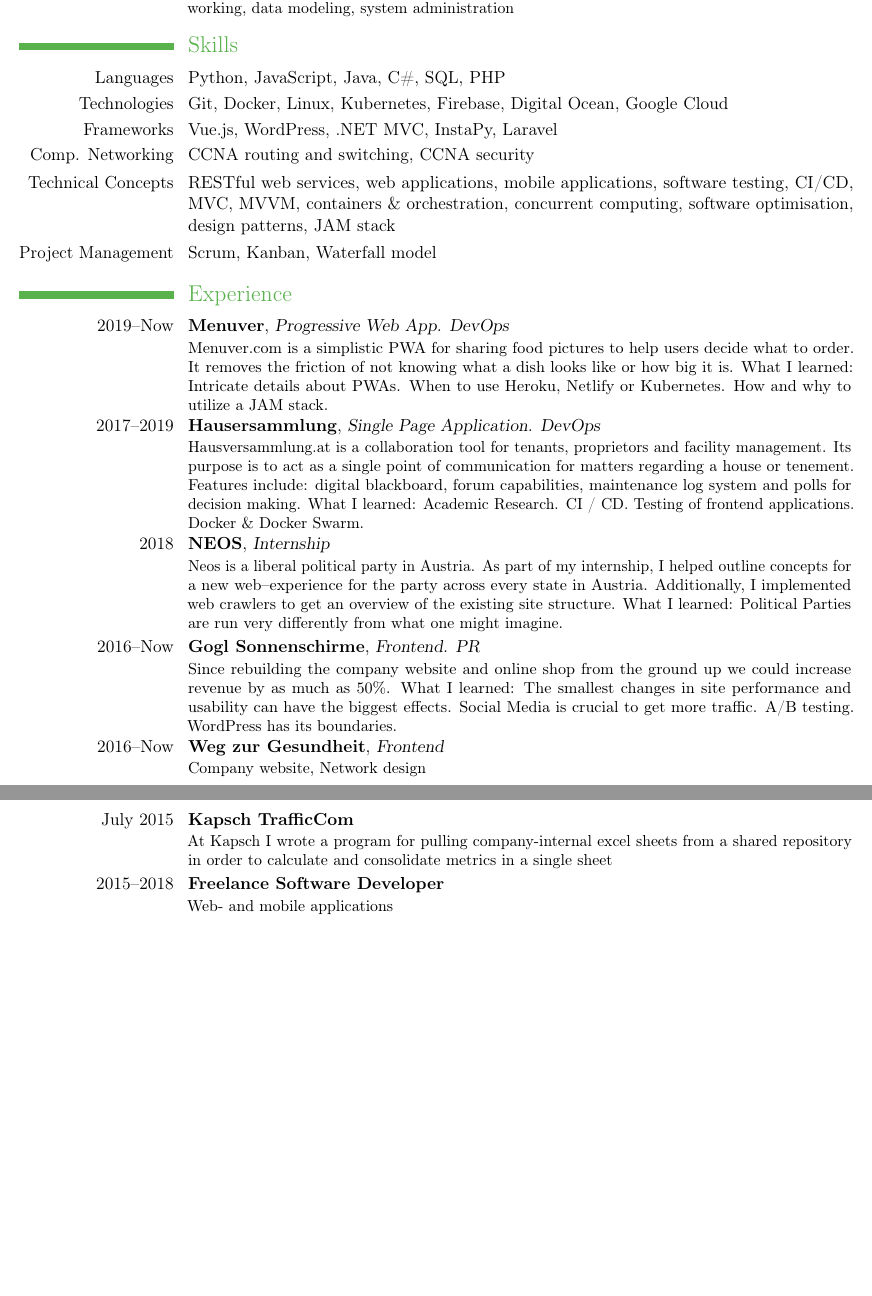
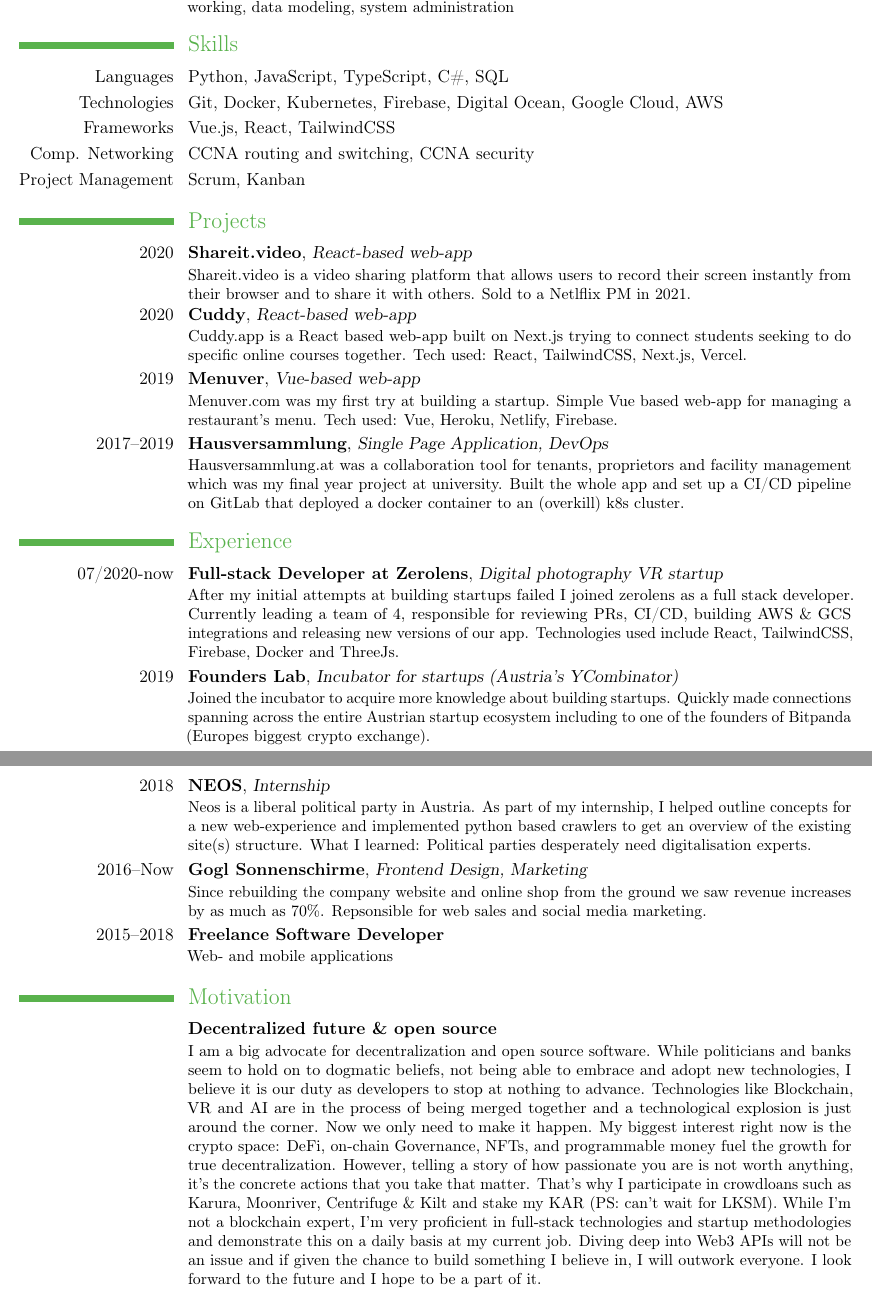
Before and after one commit to agcty/cv, a LaTeX CV (AlexGoglCV.tex): two parts of pages 1 and 2 of 2, joined at a grey line, cut so that both start at the same text, the shorter picture padded with empty space. Compiled offline with pdfLaTeX.

Commit message:
finish §

```diff
--- a/AlexGoglCV.tex
+++ b/AlexGoglCV.tex
@@ -16,7 +16,7 @@
 \homepage{gogl.io}
 \photo[80pt]{photo-2.jpg}
 
-\quote{\textsc{Knowledge is power.}}
+\quote{\textsc{Code is creativity.}}
 
 \nopagenumbers{}
 \begin{document}
@@ -33,37 +33,56 @@
 
 \section{Skills}
 
-\cvline{Languages}{Python, JavaScript, Java, C\#, SQL, PHP}
-\cvline{Technologies}{Git, Docker, Linux, Kubernetes, Firebase, Digital Ocean, Google Cloud}
-\cvline{Frameworks}{Vue.js, WordPress, .NET MVC, InstaPy, Laravel}
+\cvline{Languages}{Python, JavaScript, TypeScript, C\#, SQL}
+\cvline{Technologies}{Git, Docker, Kubernetes, Firebase, Digital Ocean, Google Cloud, AWS}
+\cvline{Frameworks}{Vue.js, React, TailwindCSS}
 \cvline{Comp. Networking}{CCNA routing and switching, CCNA security}
-\cvline{Technical Concepts}{RESTful web services, web applications, mobile applications, software testing, CI/CD, MVC, MVVM, containers \& orchestration, concurrent computing, software optimisation, design patterns, JAM stack}
-\cvline{Project~Management}{Scrum, Kanban, Waterfall model}
+\cvline{Project~Management}{Scrum, Kanban}
+
+
+\section{Projects}
+
+\cventry{2020}{Shareit.video}{React-based web-app}{}{}{
+	Shareit.video is a video sharing platform that allows users to record their screen instantly from their browser and to share it with others. Sold to a Netlflix PM in 2021.
+}
+
+\cventry{2020}{Cuddy}{React-based web-app}{}{}{
+	Cuddy.app is a React based web-app built on Next.js trying to connect students seeking to do specific online courses together. Tech used: React, TailwindCSS, Next.js, Vercel.
+}
+
+\cventry{2019}{Menuver}{Vue-based web-app}{}{}{
+	Menuver.com was my first try at building a startup. Simple Vue based web-app for managing a restaurant's menu. Tech used: Vue, Heroku, Netlify, Firebase.
+}
+
+\cventry{2017--2019}{Hausversammlung}{Single Page Application, DevOps}{}{}{
+	Hausversammlung.at was a collaboration tool for tenants, proprietors and facility management which was my final year project at university. Built the whole app and set up a CI/CD pipeline on GitLab that deployed a docker container to an (overkill) k8s cluster.
+}
 
 \section{Experience}
 
-\cventry{2019--Now}{Menuver}{Progressive Web App. DevOps}{}{}{
-	Menuver.com is a simplistic PWA for sharing food pictures to help users decide what to order. It removes the friction of not knowing what a dish looks like or how big it is. What I learned: Intricate details about PWAs. When to use Heroku, Netlify or Kubernetes. How and why to utilize a JAM stack.
+
+\cventry{07/2020-now}{Full-stack Developer at Zerolens}{Digital photography VR startup}{}{}{
+	After my initial attempts at building startups failed I joined zerolens as a full stack developer. Currently leading a team of 4, responsible for reviewing PRs, CI/CD, building AWS \& GCS integrations and releasing new versions of our app. Technologies used include React, TailwindCSS, Firebase, Docker and ThreeJs.
 }
 
-\cventry{2017--2019}{Hausersammlung}{Single Page Application. DevOps}{}{}{
-	Hausversammlung.at is a collaboration tool for tenants, proprietors and facility management. Its purpose is to act as a single point of communication for matters regarding a house or tenement. Features include: digital blackboard, forum capabilities, maintenance log system and polls for decision making. What I learned: Academic Research. CI / CD. Testing of frontend applications. Docker \& Docker Swarm.
+\cventry{2019}{Founders Lab}{Incubator for startups (Austria's YCombinator)}{}{}{
+	Joined the incubator to acquire more knowledge about building startups.  Quickly made connections spanning across the entire Austrian startup ecosystem including to one of the founders of Bitpanda (Europes biggest crypto exchange).
 }
 
 \cventry{2018}{NEOS}{Internship}{}{}{
-	Neos is a liberal political party in Austria. As part of my internship, I helped outline concepts for a new web--experience for the party across every state in Austria. Additionally, I implemented web crawlers to get an overview of the existing site structure. What I learned: Political Parties are run very differently from what one might imagine.
+	Neos is a liberal political party in Austria. As part of my internship, I helped outline concepts for a new web-experience and implemented python based crawlers to get an overview of the existing site(s) structure. What I learned: Political parties desperately need digitalisation experts.
 }
 
-\cventry{2016--Now}{Gogl Sonnenschirme}{Frontend. PR}{}{}{
-	Since rebuilding the company website and online shop from the ground up we could increase revenue by as much as 50\%. What I learned: The smallest changes in site performance and usability can have the biggest effects. Social Media is crucial to get more traffic. A/B testing. WordPress has its boundaries.
+\cventry{2016--Now}{Gogl Sonnenschirme}{Frontend Design, Marketing}{}{}{
+	Since rebuilding the company website and online shop from the ground we saw revenue increases by as much as 70\%. Repsonsible for web sales and social media marketing.
 }
-
-\cventry{2016--Now}{Weg zur Gesundheit}{Frontend}{}{}{
-	Company website, Network design
-}
-
-\cventry{July 2015}{Kapsch TrafficCom}{}{}{}{At Kapsch I wrote a program for pulling company-internal excel sheets from a shared repository in order to calculate and consolidate metrics in a single sheet}
 
 \cventry{2015--2018}{Freelance Software Developer}{}{}{}{Web- and mobile applications}
 
+
+\section{Motivation}
+
+\cventry{}{Decentralized future \& open source}{}{}{}{I am a big advocate for decentralization and open source software. While politicians and banks seem to hold on to dogmatic beliefs, not being able to embrace and adopt new technologies, I believe it is our duty as developers to stop at nothing to advance. Technologies like Blockchain, VR and AI are in the process of being merged together and a technological explosion is just around the corner. Now we only need to make it happen. My biggest interest right now is the crypto space: DeFi, on-chain Governance, NFTs, and programmable money fuel the growth for true decentralization. However, telling a story of how passionate you are is not worth anything, it's the concrete actions that you take that matter. That's why I participate in crowdloans such as Karura, Moonriver, Centrifuge \& Kilt and stake my KAR (PS: can't wait for LKSM). While I'm not a blockchain expert, I'm very proficient in full-stack technologies and startup methodologies and demonstrate this on a daily basis at my current job. Diving deep into Web3 APIs will not be an issue and if given the chance to build something I believe in, I will outwork everyone. I look forward to the future and I hope to be a part of it.}
+
+
 \end{document}
```
Also changed, not shown: AlexGoglCV.tex (2 more changed lines).
